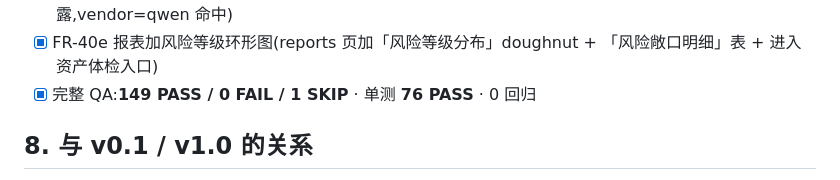
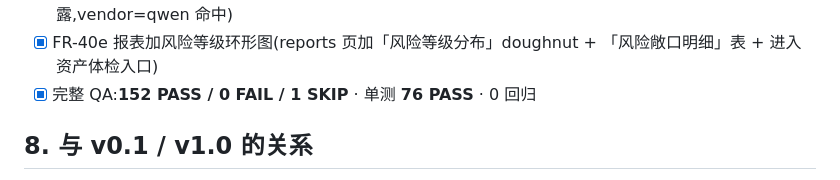
Before and after one commit to ArtisanM/financial-management, a Markdown page: prd/v0.2.md, the part around the change. GitHub-like rendering.

```diff
--- a/prd/v0.2.md
+++ b/prd/v0.2.md
@@ -1160,7 +1160,7 @@ CREATE INDEX idx_account_product_category ON account(product_category_code);
 - [x] FR-38 dashboard KPI 卡 deep-link 到 /checkup 锚点(5 张卡 hover 显示「→ 体检/配置/风险/流动/负债」)
 - [x] LLM 真实 API key 接入 + 真实调用验证(Qwen-Plus 9s 内返回 500 字综合诊断,无真名泄露,vendor=qwen 命中)
 - [x] FR-40e 报表加风险等级环形图(reports 页加「风险等级分布」doughnut + 「风险敞口明细」表 + 进入资产体检入口)
-- [x] 完整 QA:**149 PASS / 0 FAIL / 1 SKIP** · 单测 **76 PASS** · 0 回归
+- [x] 完整 QA:**152 PASS / 0 FAIL / 1 SKIP** · 单测 **76 PASS** · 0 回归
 
 ## 8. 与 v0.1 / v1.0 的关系
 
```
Also changed, not shown: docs/qa-cases.md (+2 -2 lines), tech-design/v0.2.md (+1 -1 lines).
